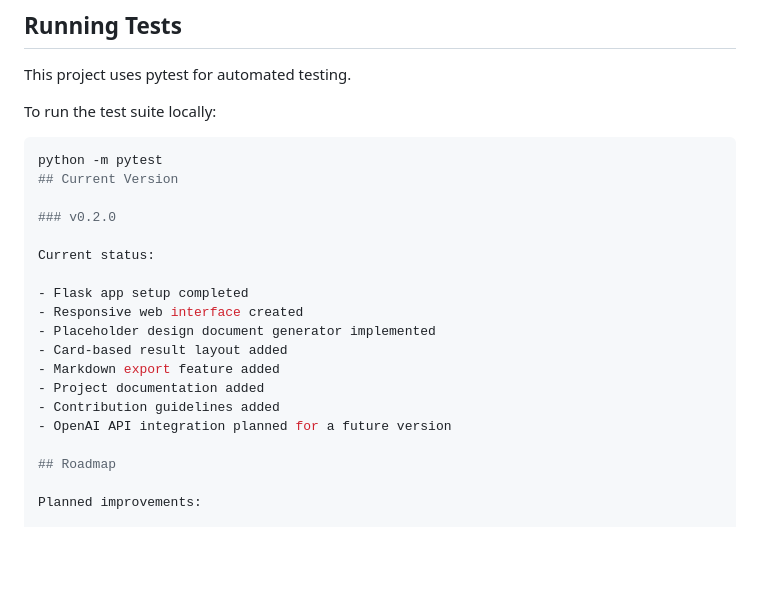
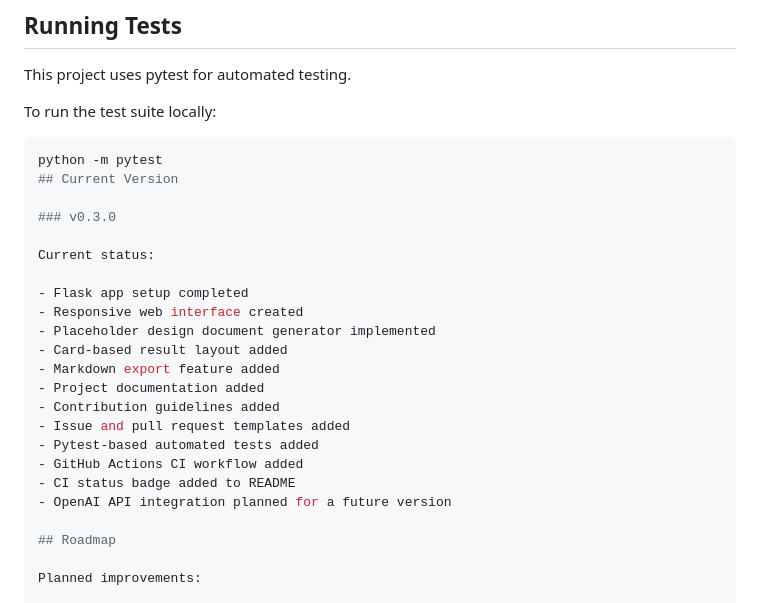
Before and after one commit to jihyeBaek0/ai-industrial-design-assistant, a Markdown page: README.md, the part around the change. Rendered like a GitHub page; blank space fills up the shorter version.

Commit message:
Update README current version to v0.3.0

```diff
--- a/README.md
+++ b/README.md
@@ -203,7 +203,7 @@ To run the test suite locally:
 python -m pytest
 ## Current Version
 
-### v0.2.0
+### v0.3.0
 
 Current status:
 
@@ -214,6 +214,10 @@ Current status:
 - Markdown export feature added
 - Project documentation added
 - Contribution guidelines added
+- Issue and pull request templates added
+- Pytest-based automated tests added
+- GitHub Actions CI workflow added
+- CI status badge added to README
 - OpenAI API integration planned for a future version
 
 ## Roadmap
```
